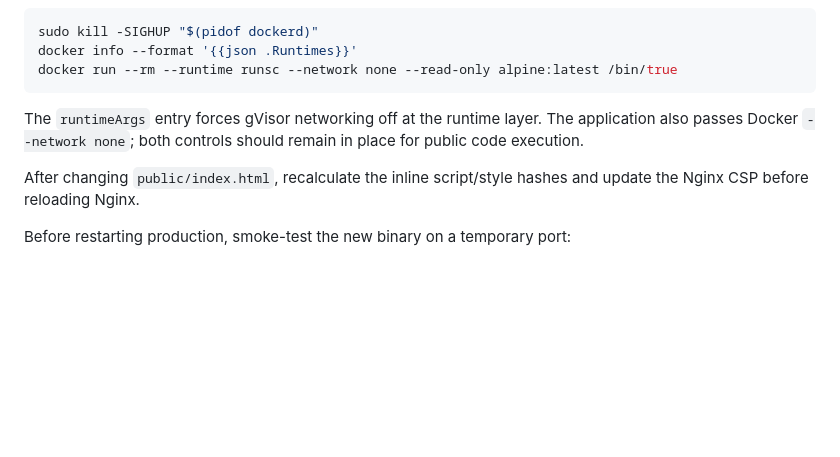
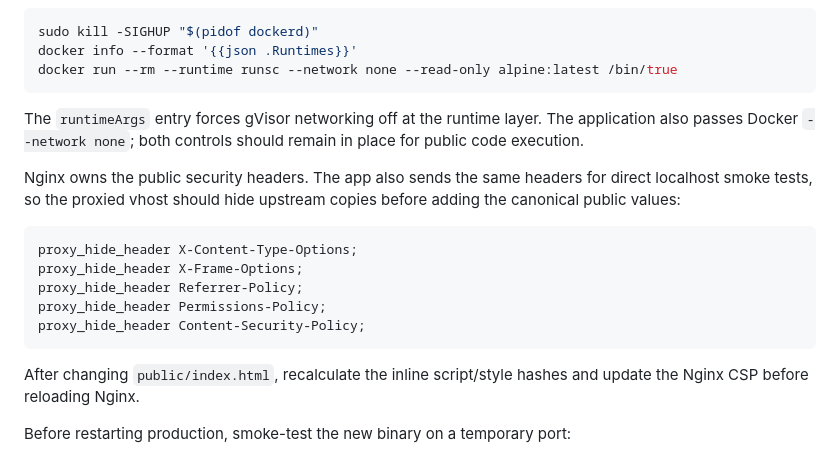
Before and after one commit to Alexandru2984/code_playground, a Markdown page: README.md, the part around the change. Drawn GitHub-style; blank space fills up the shorter version.

Commit message:
Document proxied security headers

````diff
--- a/README.md
+++ b/README.md
@@ -130,6 +130,18 @@ The `runtimeArgs` entry forces gVisor networking off at the runtime layer. The
 application also passes Docker `--network none`; both controls should remain in
 place for public code execution.
 
+Nginx owns the public security headers. The app also sends the same headers for
+direct localhost smoke tests, so the proxied vhost should hide upstream copies
+before adding the canonical public values:
+
+```nginx
+proxy_hide_header X-Content-Type-Options;
+proxy_hide_header X-Frame-Options;
+proxy_hide_header Referrer-Policy;
+proxy_hide_header Permissions-Policy;
+proxy_hide_header Content-Security-Policy;
+```
+
 After changing `public/index.html`, recalculate the inline script/style hashes and update the Nginx CSP before reloading Nginx.
 
 Before restarting production, smoke-test the new binary on a temporary port:
````
